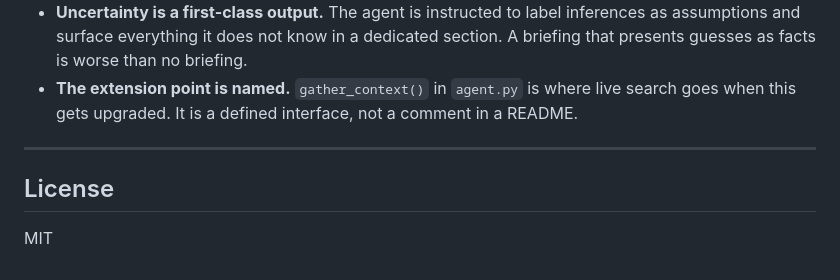
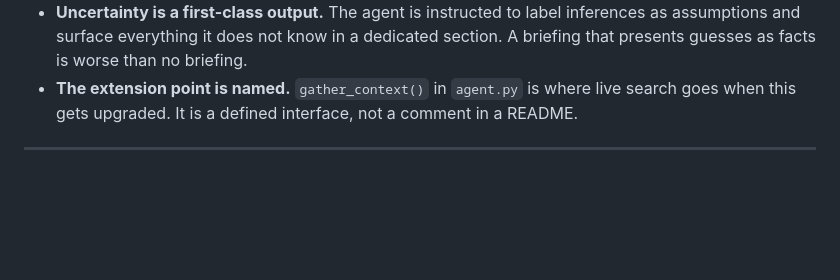
Before and after one commit to GANDORK94/sales-call-prep-agent, a Markdown page: README.md, the part around the change. Drawn GitHub-style; blank space fills up the shorter version.

Commit message:
Remove License section from README

```diff
--- a/README.md
+++ b/README.md
@@ -188,7 +188,3 @@ Three specific decisions worth noting:
 - **The extension point is named.** `gather_context()` in `agent.py` is where live search goes when this gets upgraded. It is a defined interface, not a comment in a README.
 
 ---
-
-## License
-
-MIT
```
